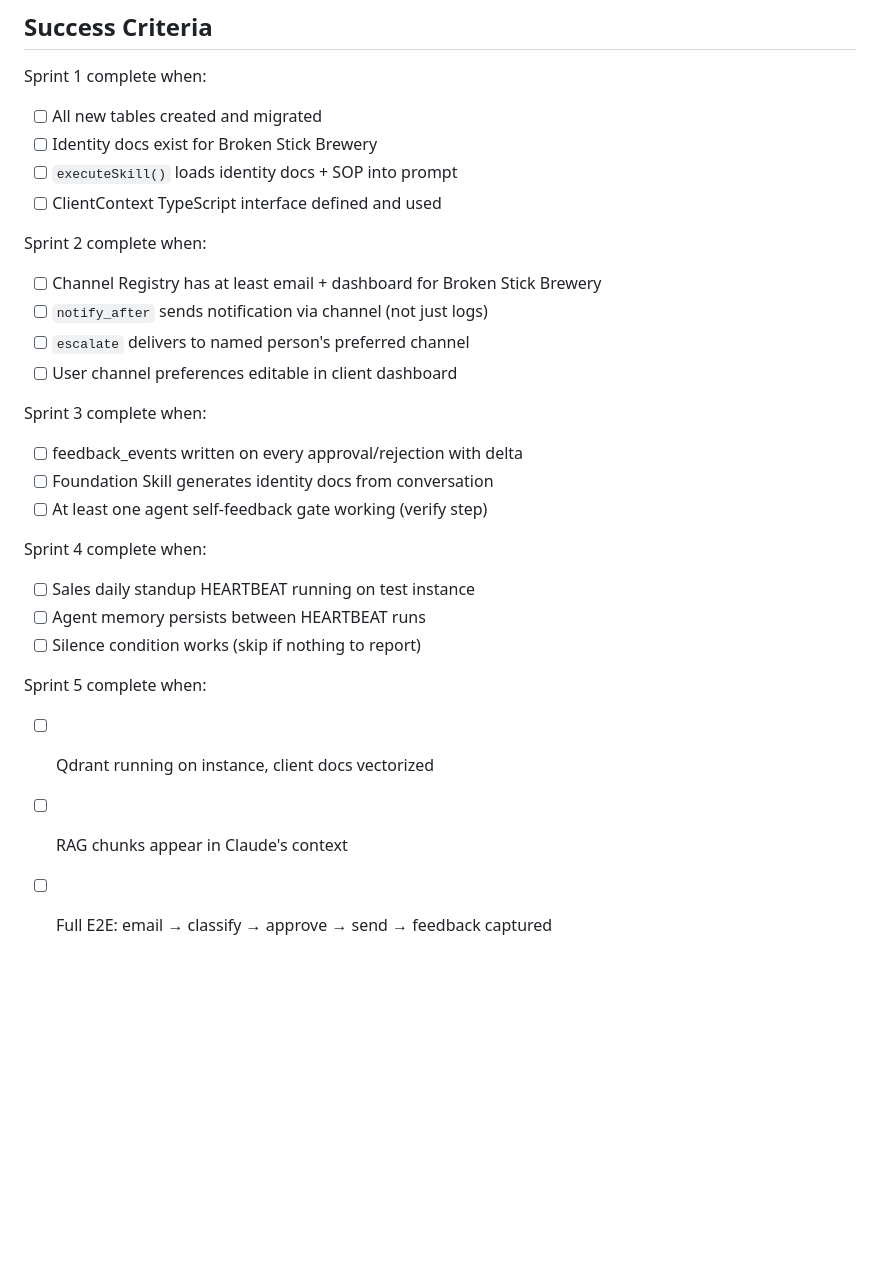
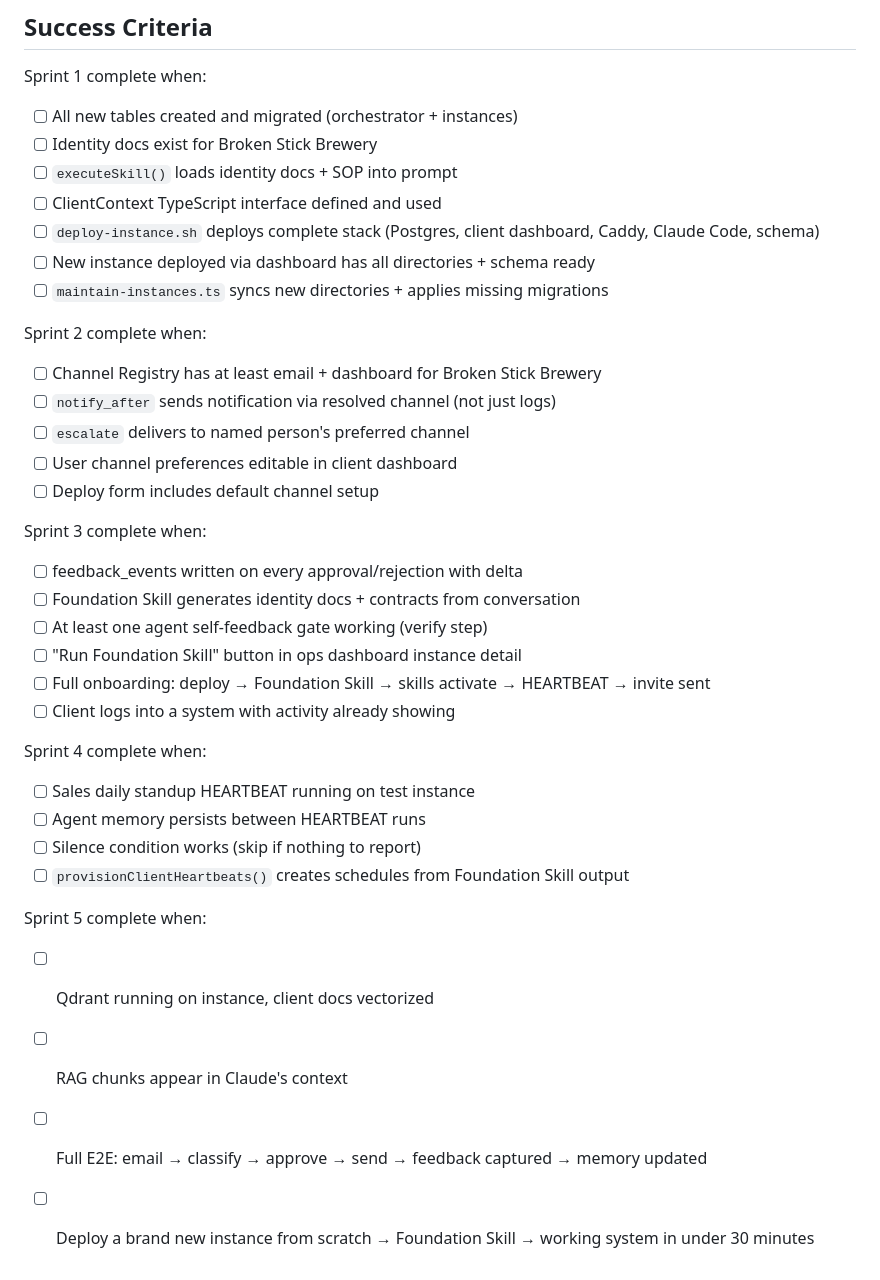
Before and after one commit to Systemsaholic/nexaas, a Markdown page: docs/architecture-v4-implementation-plan.md, the part around one of its changes. Drawn GitHub-style; blank space fills up the shorter version.

```diff
--- a/docs/architecture-v4-implementation-plan.md
+++ b/docs/architecture-v4-implementation-plan.md
@@ -288,28 +326,37 @@ Per-client instance:
 ## Success Criteria
 
 Sprint 1 complete when:
-- [ ] All new tables created and migrated
+- [ ] All new tables created and migrated (orchestrator + instances)
 - [ ] Identity docs exist for Broken Stick Brewery
 - [ ] `executeSkill()` loads identity docs + SOP into prompt
 - [ ] ClientContext TypeScript interface defined and used
+- [ ] `deploy-instance.sh` deploys complete stack (Postgres, client dashboard, Caddy, Claude Code, schema)
+- [ ] New instance deployed via dashboard has all directories + schema ready
+- [ ] `maintain-instances.ts` syncs new directories + applies missing migrations
 
 Sprint 2 complete when:
 - [ ] Channel Registry has at least email + dashboard for Broken Stick Brewery
-- [ ] `notify_after` sends notification via channel (not just logs)
+- [ ] `notify_after` sends notification via resolved channel (not just logs)
 - [ ] `escalate` delivers to named person's preferred channel
 - [ ] User channel preferences editable in client dashboard
+- [ ] Deploy form includes default channel setup
 
 Sprint 3 complete when:
 - [ ] feedback_events written on every approval/rejection with delta
-- [ ] Foundation Skill generates identity docs from conversation
+- [ ] Foundation Skill generates identity docs + contracts from conversation
 - [ ] At least one agent self-feedback gate working (verify step)
+- [ ] "Run Foundation Skill" button in ops dashboard instance detail
+- [ ] Full onboarding: deploy → Foundation Skill → skills activate → HEARTBEAT → invite sent
+- [ ] Client logs into a system with activity already showing
 
 Sprint 4 complete when:
 - [ ] Sales daily standup HEARTBEAT running on test instance
 - [ ] Agent memory persists between HEARTBEAT runs
 - [ ] Silence condition works (skip if nothing to report)
+- [ ] `provisionClientHeartbeats()` creates schedules from Foundation Skill output
 
 Sprint 5 complete when:
 - [ ] Qdrant running on instance, client docs vectorized
 - [ ] RAG chunks appear in Claude's context
-- [ ] Full E2E: email → classify → approve → send → feedback captured
+- [ ] Full E2E: email → classify → approve → send → feedback captured → memory updated
+- [ ] Deploy a brand new instance from scratch → Foundation Skill → working system in under 30 minutes
```
Also changed, not shown: other parts of docs/architecture-v4-implementation-plan.md (+65 -27 lines).
